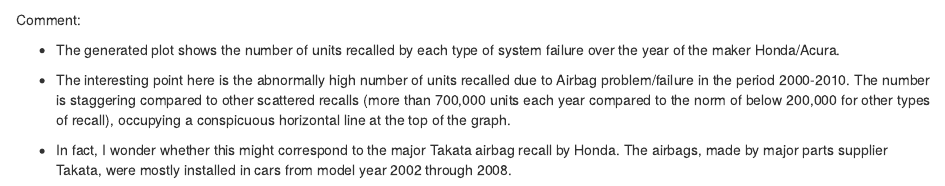
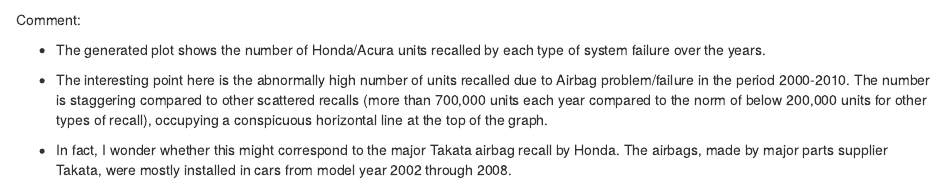
Before and after one commit to Renaissance8905/DV_RProject2, an R Markdown document (00 Doc/DevTracking.Rmd): the page in a window 1100 px wide, from 4980 px down. Rendered offline with R 4.5, knitr and Pandoc, with nearby package versions; some code elsewhere in the file could not run offline.

Commit message:
updated comment

```diff
--- a/00 Doc/DevTracking.Rmd
+++ b/00 Doc/DevTracking.Rmd
@@ -97,8 +97,8 @@
 
 Comment:
 
-- The generated plot shows the number of units recalled by each type of system failure over the year of the maker Honda/Acura.
+- The generated plot shows the number of Honda/Acura units recalled by each type of system failure over the years.
 
-- The interesting point here is the abnormally high number of units recalled due to Airbag problem/failure in the period 2000-2010. The number is staggering compared to other scattered recalls (more than 700,000 units each year compared to the norm of below 200,000 for other types of recall), occupying a conspicuous horizontal line at the top of the graph.
+- The interesting point here is the abnormally high number of units recalled due to Airbag problem/failure in the period 2000-2010. The number is staggering compared to other scattered recalls (more than 700,000 units each year compared to the norm of below 200,000 units for other types of recall), occupying a conspicuous horizontal line at the top of the graph.
 
 - In fact, I wonder whether this might correspond to the major Takata airbag recall by Honda. The airbags, made by major parts supplier Takata, were mostly installed in cars from model year 2002 through 2008.
```
Also changed, not shown: 00 Doc/DevTracking.html.
